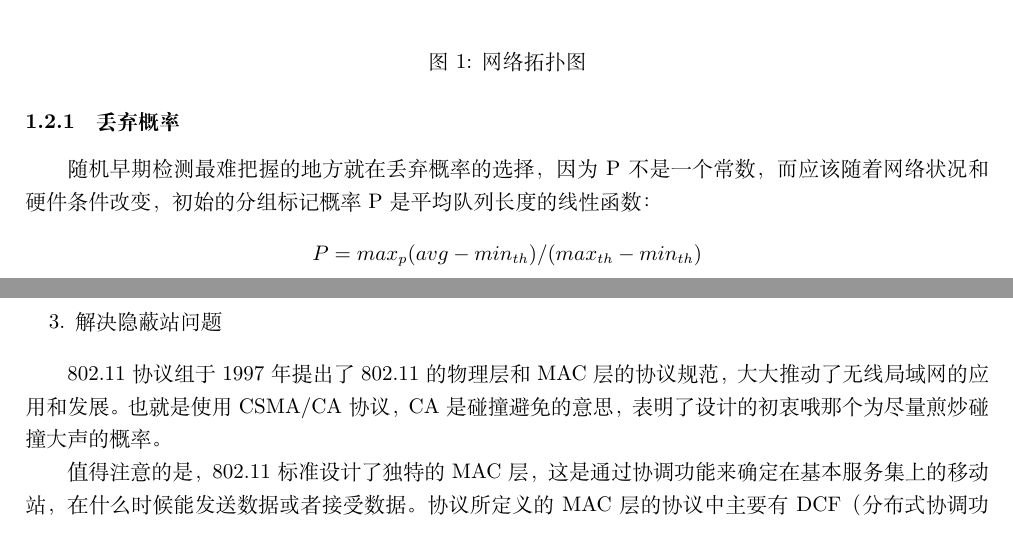
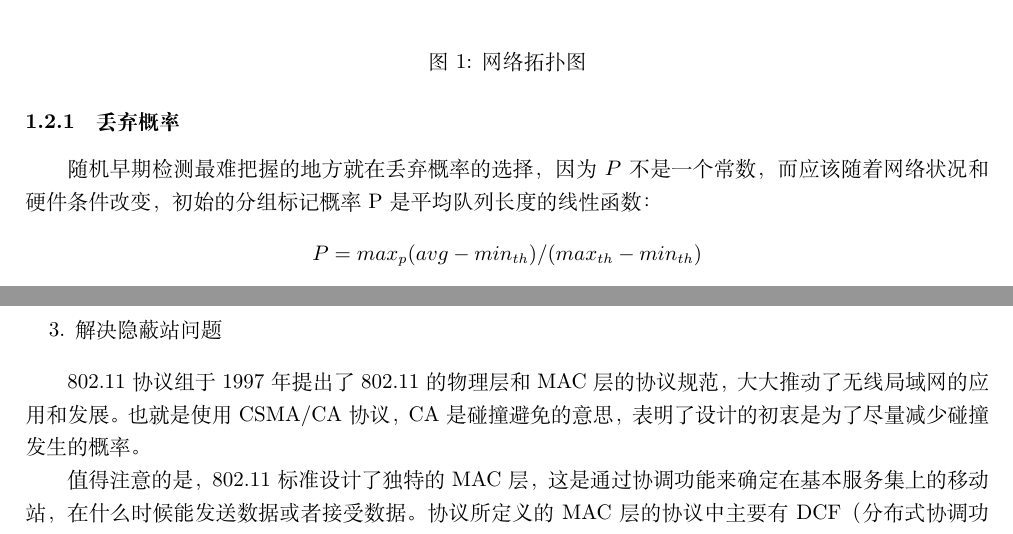
Before and after one commit to peace-dove/ns3-tex, a LaTeX document (document.tex): two parts of pages 3 and 5 of 12, joined at a grey line, cut so that both start at the same text. Compiled offline with XeLaTeX.

Commit message:
code style

```diff
--- a/document.tex
+++ b/document.tex
@@ -34,7 +34,7 @@
 }
 
 \lstdefinestyle{Python}{
-    language        =   Python, % 语言选Python
+    language        =   C++,
     basicstyle      =   \zihao{-5}\ttfamily,
     numberstyle     =   \zihao{-5}\ttfamily,
     keywordstyle    =   \color{blue},
@@ -126,7 +126,7 @@
 \end{figure}
 
 \subsubsection{丢弃概率}
-随机早期检测最难把握的地方就在丢弃概率的选择，因为P不是一个常数，而应该随着网络状况和硬件条件改变，初始的分组标记概率P是平均队列长度的线性函数：
+随机早期检测最难把握的地方就在丢弃概率的选择，因为$P$不是一个常数，而应该随着网络状况和硬件条件改变，初始的分组标记概率P是平均队列长度的线性函数：
 \begin{equation*}
 	P=max_p(avg-min_{th})/(max_{th}-min_{th})
 \end{equation*}
@@ -175,7 +175,7 @@ CSMA/CD要求一个站点在发送数据的同时不断检测信道，而一旦
 
 \end{enumerate}
 
-802.11协议组于1997年提出了802.11的物理层和MAC层的协议规范，大大推动了无线局域网的应用和发展。也就是使用CSMA/CA协议，CA是碰撞避免的意思，表明了设计的初衷哦那个为尽量煎炒碰撞大声的概率。
+802.11协议组于1997年提出了802.11的物理层和MAC层的协议规范，大大推动了无线局域网的应用和发展。也就是使用CSMA/CA协议，CA是碰撞避免的意思，表明了设计的初衷是为了尽量减少碰撞发生的概率。
 
 值得注意的是，802.11标准设计了独特的MAC层，这是通过协调功能来确定在基本服务集上的移动站，在什么时候能发送数据或者接受数据。协议所定义的 MAC 层的协议中主要有 DCF（分布式协调功能）和PCF点协调功能）协议。DCF是基于CSMA/CA的随机竞争接入方式，而PCF是集中式接入方式，主要应用在基础架构网中。由于 PCF 是可选机制，而且在实际应用中较少采用，所以本文主要讨论的是DCF的性能分析。
 
```
